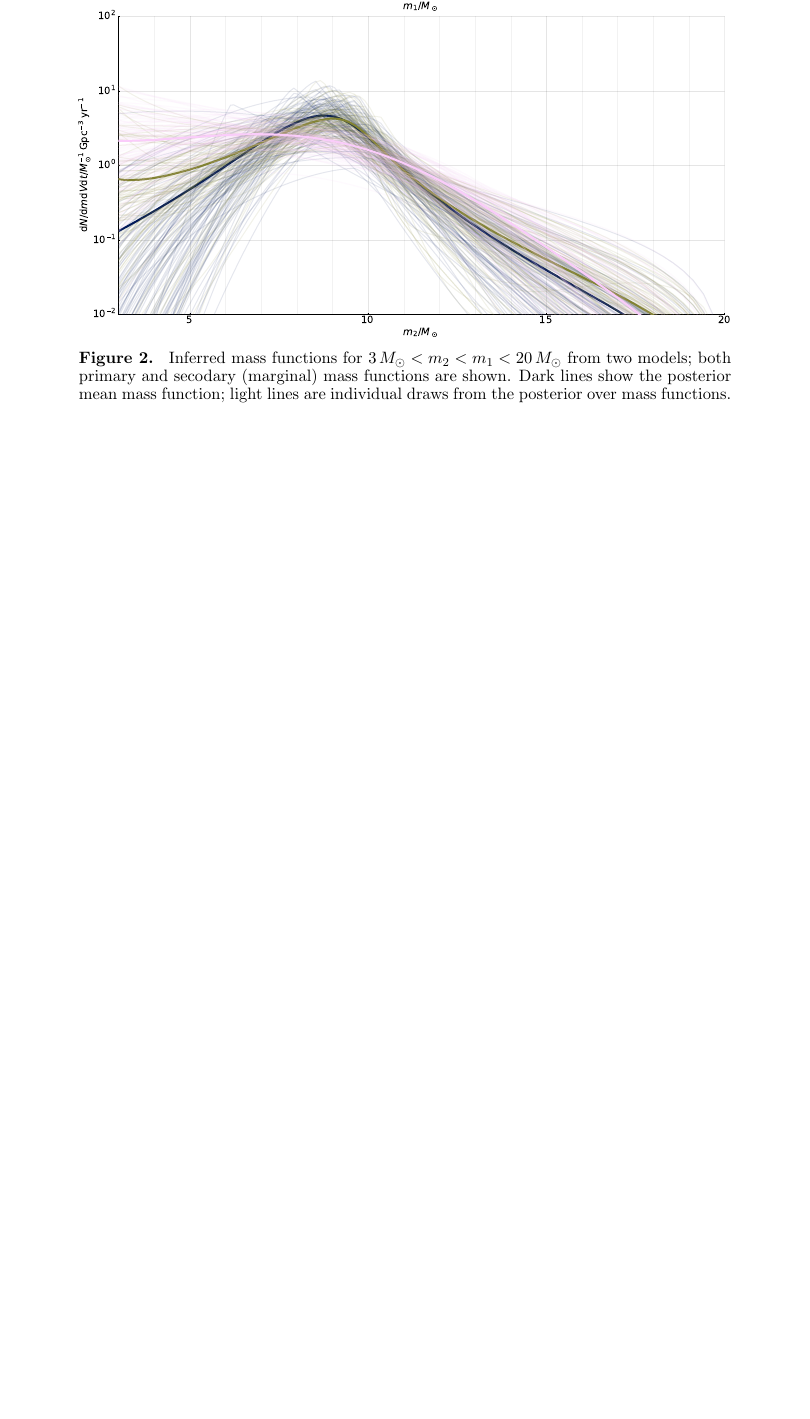
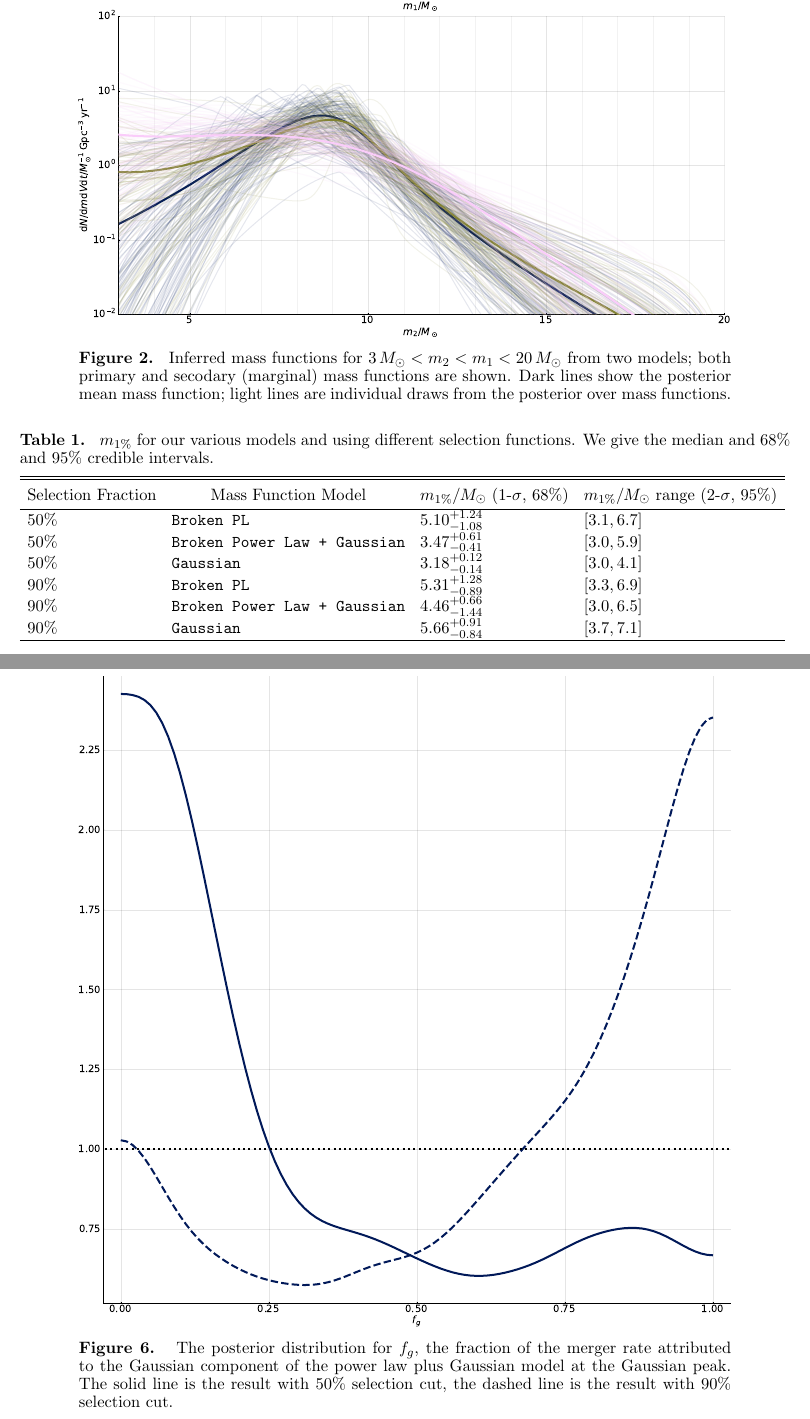
Before and after one commit to farr/Bump10MSun, a LaTeX paper (paper/Bump10MSun.tex, which reads paper/result_macros.tex, paper/table1_content.tex): part of page 4 of 8 before the commit and two parts of pages 4 and 8 of 9 after it, the two joined at a grey line, cut so that both start at the same text, the shorter picture padded with empty space. Compiled offline with pdfLaTeX.

Commit message:
Moved to notebook for macros and tables, too.  Now give results for 50% and 90% selection fraction cut.

```diff
--- a/paper/Bump10MSun.tex
+++ b/paper/Bump10MSun.tex
@@ -153,0 +148 @@ for $m_\mathrm{low} \leq m \leq m_\mathrm{high}$ we will write
+    significantly, though the power law plus Gaussian model rises again as $m
@@ -157,3 +153,6 @@ for $m_\mathrm{low} \leq m \leq m_\mathrm{high}$ we will write
     \includegraphics[width=\columnwidth]{figures/m1pct.pdf}
     \caption{\label{fig:m1pct} The posterior distribution for $m_{1\%}$, the
     first percentile of the ``common'' mass function for our three models.  The
+    broken power law plus Gaussian model with 50\% selection cut has $m_{1\%} =
+    \monepctplgplpunits$ at $1\sigma$ (68\%) credibility.  The solid lines are
+    the result for the 50\% selection cut, dashed for the 90\% selection cut.}
@@ -170,6 +167,16 @@ for $m_\mathrm{low} \leq m \leq m_\mathrm{high}$ we will write
     Credible levels are spaced by 10\% in posterior mass.}
 \end{figure}
 
+\begin{figure}
+    \includegraphics[width=\columnwidth]{figures/fg.pdf}
+    \caption{\label{fig:fg} The posterior distribution for $f_g$, the fraction
+    of the merger rate attributed to the Gaussian component of the power law
+    plus Gaussian model at the Gaussian peak.  The solid line is the result with
+    50\% selection cut, the dashed line is the result with 90\% selection cut.}
+\end{figure}
+
+\input{table1_content.tex}
+
 \clearpage
 
 \bibliography{Bump10MSun}
--- a/paper/result_macros.tex
+++ b/paper/result_macros.tex
@@ -1,10 +1,10 @@
-\newcommand{\dNlogmpeak}{\ensuremath{300^{+270}_{-160}}}
+\newcommand{\dNlogmpeak}{\ensuremath{210^{+110}_{-170}}}
 \newcommand{\dNlogmpeakunits}{\ensuremath{\dNlogmpeak \, \mathrm{Gpc}^{-3} \, \mathrm{yr}^{-1}}}
-\newcommand{\monepctplgplp}{\ensuremath{3.25^{+1.18}_{-0.13}}}
+\newcommand{\monepctplgplp}{\ensuremath{3.47^{+0.61}_{-0.41}}}
 \newcommand{\monepctplgplpunits}{\ensuremath{\monepctplgplp \, M_\odot}}
-\newcommand{\mpeakplgplp}{\ensuremath{9.42^{+0.51}_{-0.56}}}
+\newcommand{\mpeakplgplp}{\ensuremath{9.48^{+0.61}_{-0.54}}}
 \newcommand{\mpeakplgplpunits}{\ensuremath{\mpeakplgplp \, M_\odot}}
-\newcommand{\alphatwoplgplp}{\ensuremath{-5.0^{+2.9}_{-3.3}}}
+\newcommand{\alphatwoplgplp}{\ensuremath{-4.8^{+2.7}_{-3.0}}}
 \newcommand{\mclow}{2.612}
 \newcommand{\mclowunits}{\ensuremath{\mclow \, M_\odot}}\newcommand{\mchigh}{17.41}
 \newcommand{\mchighunits}{\ensuremath{\mchigh \, M_\odot}}
--- /dev/null
+++ b/paper/table1_content.tex
@@ -0,0 +1,13 @@
+\begin{deluxetable}{llll}
+\tablecolumns{4}
+\tablecaption{\label{tab:monepct} $m_{1\%}$ for our various models and using different selection functions.  We give the median and 68\% and 95\% credible intervals.}
+\tablehead{\colhead{Selection Fraction} & \colhead{Mass Function Model} & \colhead{$m_{1\%} / M_\odot$ (1-$\sigma$, 68\%)} & \colhead{$m_{1\%} / M_\odot$ range (2-$\sigma$, 95\%)}}
+\startdata
+50\%& \texttt{Broken PL}& $5.10^{+1.24}_{-1.08}$& $\left[3.1, 6.7 \right]$\\
+50\%& \texttt{Broken Power Law + Gaussian}& $3.47^{+0.61}_{-0.41}$& $\left[3.0, 5.9 \right]$\\
+50\%& \texttt{Gaussian}& $3.18^{+0.12}_{-0.14}$& $\left[3.0, 4.1 \right]$\\
+90\%& \texttt{Broken PL}& $5.31^{+1.28}_{-0.89}$& $\left[3.3, 6.9 \right]$\\
+90\%& \texttt{Broken Power Law + Gaussian}& $4.46^{+0.66}_{-1.44}$& $\left[3.0, 6.5 \right]$\\
+90\%& \texttt{Gaussian}& $5.66^{+0.91}_{-0.84}$& $\left[3.7, 7.1 \right]$\\
+\enddata
+\end{deluxetable}
```
Also changed, not shown: paper/figures/dNdm_traces.pdf, paper/figures/fg.pdf, paper/figures/m1pct-fg-contour.pdf, paper/figures/m1pct.pdf, paper/figures/pm_traces.pdf, paper/Bump10MSun.tex (19 more changed lines), 11 other files.
